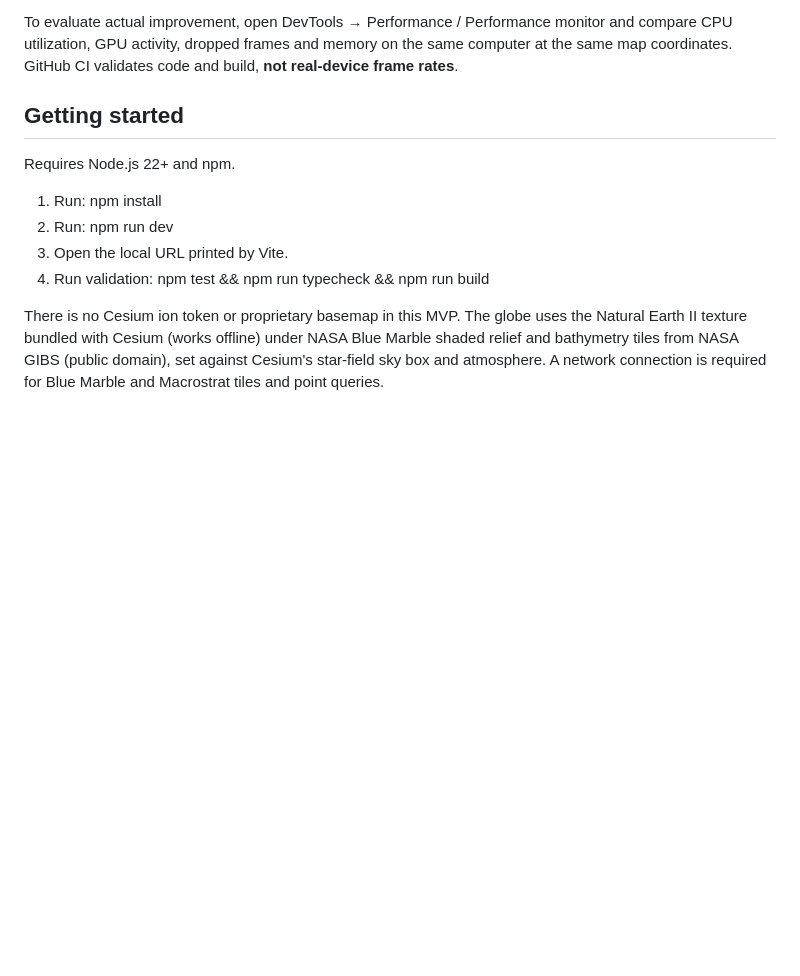
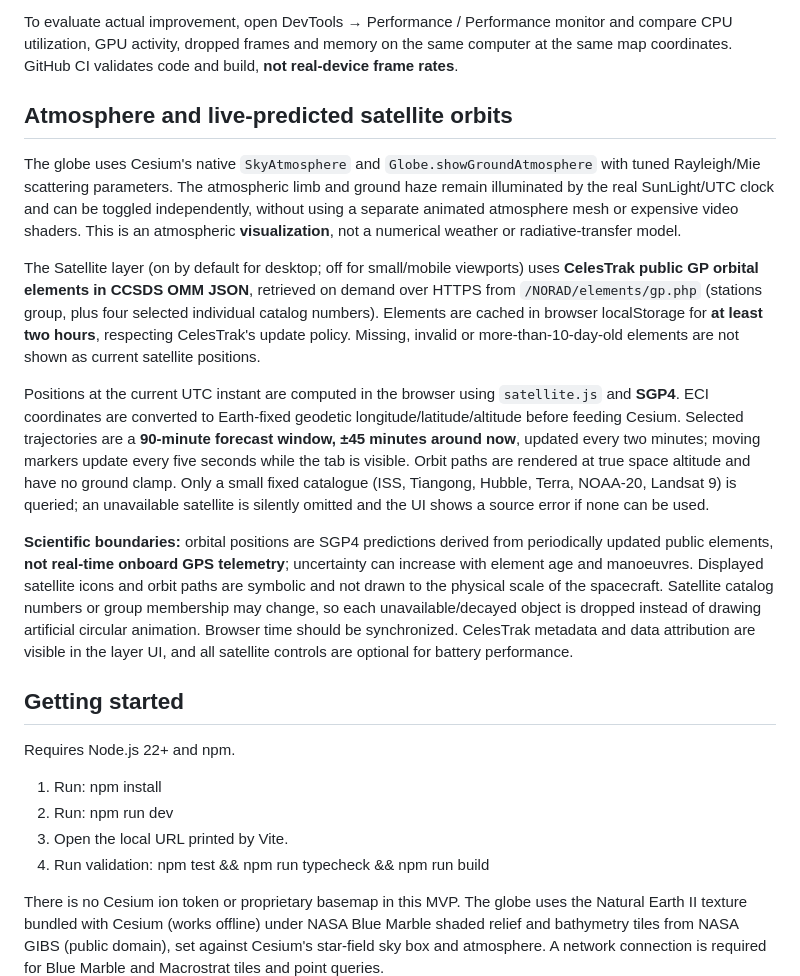
Before and after one commit to zeye-w/Earth-Atlas, a Markdown page: README.md, the part around the change. Rendered like a GitHub page; blank space fills up the shorter version.

Commit message:
docs: CelesTrak OMM, SGP4 prediction, atmosphere parameters and orbital limitations

```diff
--- a/README.md
+++ b/README.md
@@ -44,6 +44,16 @@ Phones, users requesting reduced motion, and devices reporting four or fewer CPU
 The experimental global MVT overlay is built on demand only when the age or lithology thematic map is selected. Its global tree is capped at zoom 5 (1,365 hierarchy nodes, versus 5,461 at zoom 6), while the raster map remains available for closer visual geology. Macrostrat data validation and source attribution are unchanged.
 
 To evaluate actual improvement, open DevTools → Performance / Performance monitor and compare CPU utilization, GPU activity, dropped frames and memory on the same computer at the same map coordinates. GitHub CI validates code and build, **not real-device frame rates**.
+
+## Atmosphere and live-predicted satellite orbits
+
+The globe uses Cesium's native `SkyAtmosphere` and `Globe.showGroundAtmosphere` with tuned Rayleigh/Mie scattering parameters. The atmospheric limb and ground haze remain illuminated by the real SunLight/UTC clock and can be toggled independently, without using a separate animated atmosphere mesh or expensive video shaders. This is an atmospheric **visualization**, not a numerical weather or radiative-transfer model.
+
+The Satellite layer (on by default for desktop; off for small/mobile viewports) uses **CelesTrak public GP orbital elements in CCSDS OMM JSON**, retrieved on demand over HTTPS from `/NORAD/elements/gp.php` (stations group, plus four selected individual catalog numbers). Elements are cached in browser localStorage for **at least two hours**, respecting CelesTrak's update policy. Missing, invalid or more-than-10-day-old elements are not shown as current satellite positions.
+
+Positions at the current UTC instant are computed in the browser using `satellite.js` and **SGP4**. ECI coordinates are converted to Earth-fixed geodetic longitude/latitude/altitude before feeding Cesium. Selected trajectories are a **90-minute forecast window, ±45 minutes around now**, updated every two minutes; moving markers update every five seconds while the tab is visible. Orbit paths are rendered at true space altitude and have no ground clamp. Only a small fixed catalogue (ISS, Tiangong, Hubble, Terra, NOAA-20, Landsat 9) is queried; an unavailable satellite is silently omitted and the UI shows a source error if none can be used.
+
+**Scientific boundaries:** orbital positions are SGP4 predictions derived from periodically updated public elements, **not real-time onboard GPS telemetry**; uncertainty can increase with element age and manoeuvres. Displayed satellite icons and orbit paths are symbolic and not drawn to the physical scale of the spacecraft. Satellite catalog numbers or group membership may change, so each unavailable/decayed object is dropped instead of drawing artificial circular animation. Browser time should be synchronized. CelesTrak metadata and data attribution are visible in the layer UI, and all satellite controls are optional for battery performance.
 
 ## Getting started
 
```
